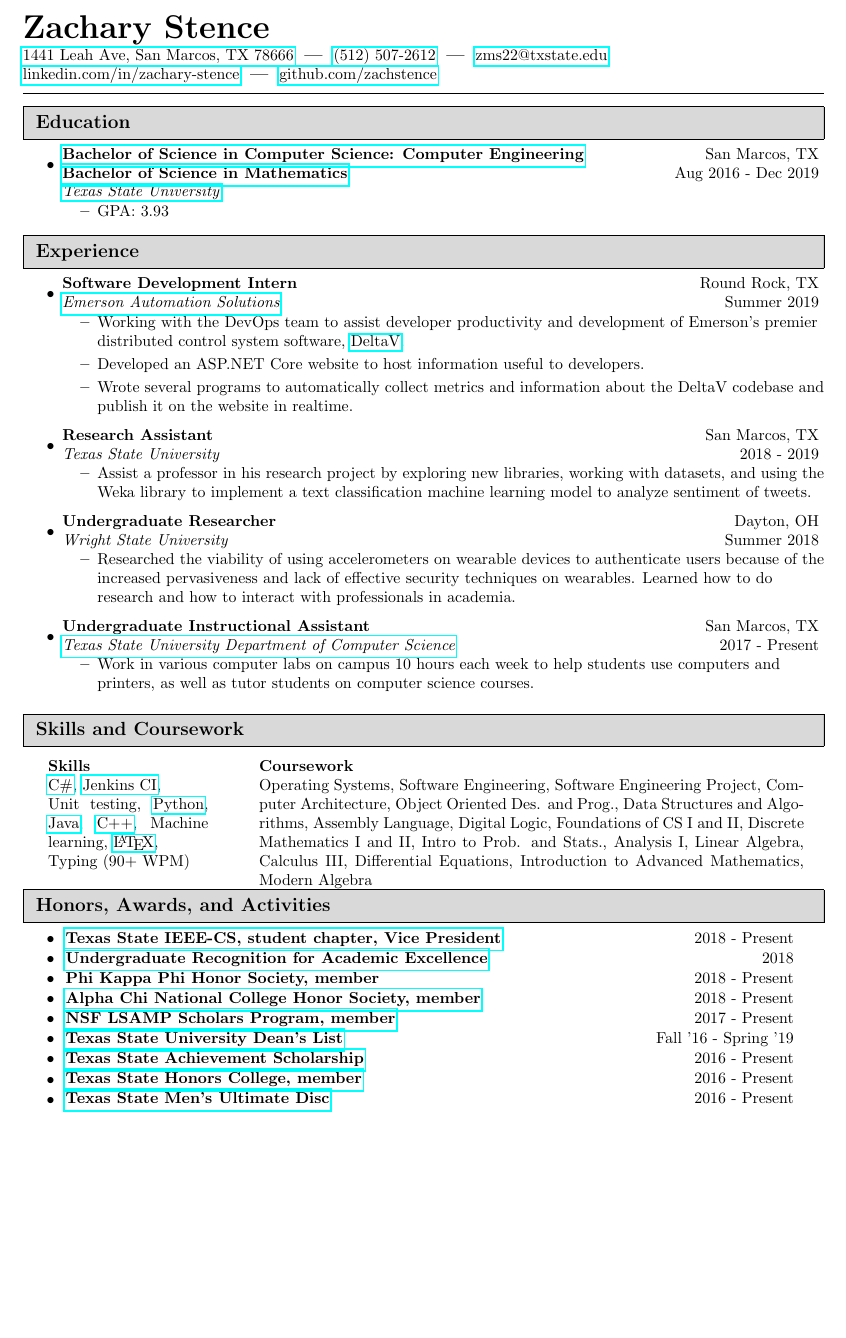
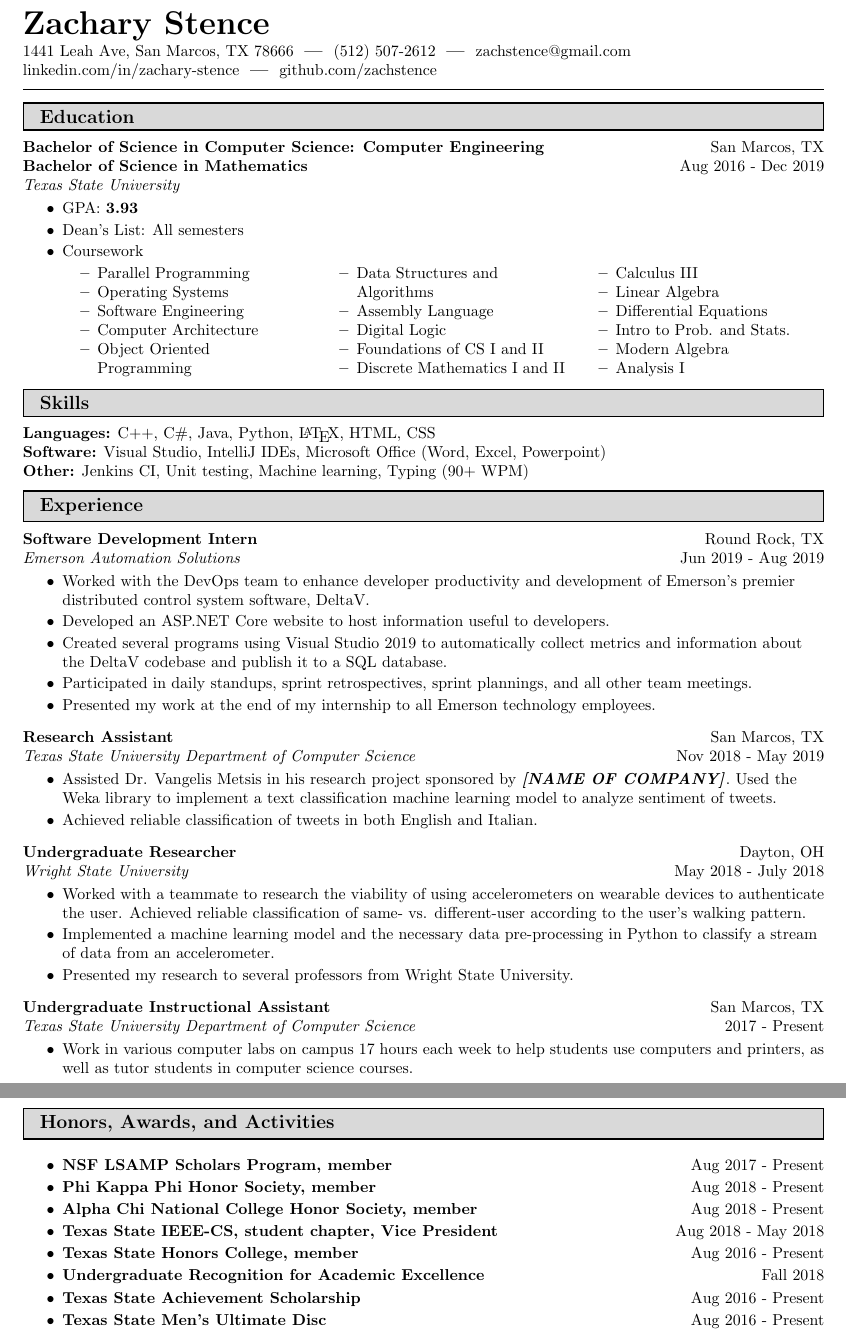
Before and after one commit to zachstence/resume, a LaTeX CV (resume.tex): part of the page before the commit and two parts of pages 1 and 2 of 2 after it, the two joined at a grey line, cut so that both start at the same text, the shorter picture padded with empty space. Compiled offline with pdfLaTeX.

Commit message:
Modify resume, new draft

```diff
--- a/resume.tex
+++ b/resume.tex
@@ -19,6 +19,8 @@
 \usepackage{tabularx}
 \usepackage{datetime}
 \usepackage{url}
+\usepackage{mdframed}
+\usepackage{multicol}
 \urlstyle{same}
 
 %-----------------------------------------------------------
@@ -33,9 +35,9 @@
 %Margin setup
 
 \setlength{\evensidemargin}{-0.25in}
+\setlength{\oddsidemargin}{-0.25in}
 \setlength{\headheight}{0in}
 \setlength{\headsep}{0in}
-\setlength{\oddsidemargin}{-0.25in}
 \setlength{\paperheight}{11in}
 \setlength{\paperwidth}{8.5in}
 \setlength{\tabcolsep}{0in}
@@ -114,11 +121,10 @@
 
 
 \textbf{\huge Zachary Stence} \\[2pt]
- \href{https://goo.gl/maps/5kUt8MF8fhMqY8UM9}{1441 Leah Ave, San Marcos, TX 78666} \sep \href{tel:15125072612}{(512) 507-2612} \sep \href{mailto:zms22@txstate.edu}{zms22@txstate.edu} \\
- \href{https://www.linkedin.com/in/zachary-stence}{linkedin.com/in/zachary-stence} \sep  \href{https://www.github.com/zachstence}{github.com/zachstence} \\[6pt]
+\href{https://goo.gl/maps/5kUt8MF8fhMqY8UM9}{1441 Leah Ave, San Marcos, TX 78666} \sep    \href{tel:15125072612}{(512) 507-2612} \sep \href{mailto:zachstence@gmail.com}{zachstence@gmail.com} \\
+\href{https://www.linkedin.com/in/zachary-stence}{linkedin.com/in/zachary-stence} \sep  \href{https://www.github.com/zachstence}{github.com/zachstence} \\[6pt]
 
 \hrule
-
 \vspace{2pt}
 
 %%%%%%%%%%%%%%%%%%%%%%%%%%%%%%%%%%%%%%%%%%%%%%%%%%%%%%%%%%%%%%%%%%%%%%%%%%%%%%%%%%%%%
@@ -130,24 +136,47 @@
 %\href{mycatalog.txstate.edu/undergraduate/science-engineering/computer/computer-science-concentration-engineering-bs/}{B.S. in Computer Science} / \href{mycatalog.txstate.edu/undergraduate/science-engineering/mathematics/applied-bs/}{B.S. in Applied Mathematics (in progress)}
 
 
-%\ressubheading{Bachelor of Science in Computer Science: Computer Engineering Concentration\\Bachelor of Science in Applied Mathematics}{San Marcos, Texas}{\href{http://www.txstate.edu}{Texas State University}}{2016 - Present}
+%\resdateiteming{Bachelor of Science in Computer Science: Computer Engineering Concentration\\Bachelor of Science in Applied Mathematics}{San Marcos, Texas}{\href{http://www.txstate.edu}{Texas State University}}{2016 - Present}
 
 \resheading{Education}
-\begin{itemize}
-    \item \dressubheading{\href{http://mycatalog.txstate.edu/undergraduate/science-engineering/computer/computer-science-concentration-engineering-bs/}{Bachelor of Science in Computer Science:    Computer Engineering}}
+    \dressubheading{\href{http://mycatalog.txstate.edu/undergraduate/science-engineering/computer/computer-science-concentration-engineering-bs/}{Bachelor of Science in Computer Science:    Computer Engineering}}
         {San Marcos, TX}
         {\href{http://mycatalog.txstate.edu/undergraduate/science-engineering/mathematics/applied-bs/}{Bachelor of Science in Mathematics}}
         {Aug 2016 - Dec 2019}
-%        {\href{http://www.txstate.edu/}{Texas State University}}
-
-        % These changes above and below (and changes to the \dressubheading command make it so that the bullet point for education is centered between my majors
-
-        \vspace{-1pt}
-        \item[] \href{http://www.txstate.edu/}{\textit{Texas State University}}
-            \vspace{-6pt}
-            \begin{itemize}
-                \resitem{GPA: 3.93}
-            \end{itemize}
+        {\href{http://www.txstate.edu/}{Texas State University}}
+        \begin{resitemize}
+            \item GPA: \textbf{3.93}
+            \item Dean's List: All semesters
+            \item Coursework
+            \vspace{-16pt}
+            \begin{multicols}{3}
+                \begin{resitemize}
+                    \item Parallel Programming
+                    \item Operating Systems
+                    \item Software Engineering
+                    \item Computer Architecture
+                    \item Object Oriented Programming
+                \end{resitemize}
+                \columnbreak
+                \begin{resitemize}
+                    \item Data Structures and Algorithms
+                    \item Assembly Language
+                    \item Digital Logic
+                    \item Foundations of CS I and II
+                    \item Discrete Mathematics I and II
+                \end{resitemize}
+                \columnbreak
+                \begin{resitemize}
+                    \item Calculus III
+                    \item Linear Algebra
+                    \item Differential Equations
+                    \item Intro to Prob. and Stats.
+                    \item Modern Algebra
+                    \item Analysis I
+                \end{resitemize}
+            \end{multicols}
+            \vspace{-16pt}
+        \end{resitemize}
 
 %    \item \ressubheading{\href{http://www.lasahighschool.com}{Liberal Arts and Science Academy}}{Austin,     Texas}{High School}{2012 - 2016}
 %        \begin{itemize}
@@ -156,12 +185,69 @@
 %            \resitem{SAT: 2020}
 %            \resitem{ACT: 30}
 %        \end{itemize}
-\end{itemize}
 
 
 
 
 
+
+
+
+%%%%%%%%%%%%%%%%%%%%%%%%%%%%%%%%%%%%%%%%%%%%%%%%%%%%%%%%%%%%%%%%%%%%%%%%%%%%%%%%%%%%%
+%
+%   SKILLS
+%
+%%%%%%%%%%%%%%%%%%%%%%%%%%%%%%%%%%%%%%%%%%%%%%%%%%%%%%%%%%%%%%%%%%%%%%%%%%%%%%%%%%%%%
+
+
+\resheading{Skills}
+%     & \textbf{Software} & \textbf{Programming}\\[2pt]
+
+
+
+%     \textbf{Proficient:}\hspace{24.5pt} &
+%     \href{https://www.office.com/}{Microsoft Office},
+%     \href{http://drive.google.com}{Google Drive},
+%     Typing (90+ WPM)
+%     %\href{http://www.autodesk.com/products/fusion-360/overview}{Fusion 360}
+%     \hspace{50pt} &
+
+%     \href{https://en.wikipedia.org/wiki/C\%2B\%2B}{C++},
+%     \href{https://www.latex-project.org/}{\LaTeX},
+%     \href{https://en.wikipedia.org/wiki/Linux}{Linux}\\
+
+
+
+%     \textbf{Working Knowledge:} \hspace{20pt} &
+%     \href{http://www.solidworks.com}{SolidWorks},
+%     \href{http://www.sketchup.com}{SketchUp},
+%     \href{http://www.autodesk.com/products/autocad/overview}{AutoCAD} &
+
+%     \href{https://en.wikipedia.org/wiki/Java_(programming_language)}{Java},
+%     \href{https://www.python.org/}{Python},
+% %    \href{https://en.wikipedia.org/wiki/TI-BASIC}{TI-BASIC},
+%     \href{https://en.wikipedia.org/wiki/R_(programming_language)}{R}\\
+
+
+
+\textbf{Languages:}
+    \href{https://en.wikipedia.org/wiki/C\%2B\%2B}{C++},
+    \href{https://en.wikipedia.org/wiki/C_Sharp_(programming_language)}{C\#},
+    \href{https://en.wikipedia.org/wiki/Java_(programming_language)}{Java},
+    \href{https://www.python.org/}{Python},
+    \href{https://www.latex-project.org/}{\LaTeX},
+    HTML, CSS
+\newline
+\textbf{Software:}
+    Visual Studio,
+    IntelliJ IDEs,
+    Microsoft Office (Word, Excel, Powerpoint)
+\newline
+\textbf{Other:}
+    \href{https://jenkins.io/}{Jenkins CI},
+    Unit testing,
+    Machine learning,
+    Typing (90+ WPM)
 
 
 
@@ -178,25 +264,29 @@
 
 
 \resheading{Experience}
-\begin{itemize}
-    \item \ressubheading{Software Development Intern}{Round Rock, TX}{\href{https://www.emerson.com/en-us/automation-solutions}{Emerson Automation Solutions}}{Summer 2019}
-        \begin{itemize}
-            \item Working with the DevOps team to assist developer productivity and development of Emerson's premier distributed control system software, \href{https://www.emerson.com/en-us/automation/control-and-safety-systems/distributed-control-systems-dcs/deltav-distributed-control-system}{DeltaV}.
-            \item Developed an ASP.NET Core website to host information useful to developers.
-            \item Wrote several programs to automatically collect metrics and information about the DeltaV codebase and publish it on the website in realtime.
-        \end{itemize}
-    \item \ressubheading{Research Assistant}{San Marcos, TX}{Texas State University}{2018 - 2019}
-        \begin{itemize}
-            \item Assist a professor in his research project by exploring new libraries, working with datasets, and using the Weka library to implement a text classification machine learning model to analyze sentiment of tweets.
-        \end{itemize}
-    \item \ressubheading{Undergraduate Researcher}{Dayton, OH}{Wright State University}{Summer 2018}
-        \begin{itemize}
-            \item Researched the viability of using accelerometers on wearable devices to authenticate users because of the increased pervasiveness and lack of effective security techniques on wearables. Learned how to do research and how to interact with professionals in academia.
-        \end{itemize}
-    \item \ressubheading{Undergraduate Instructional Assistant}{San Marcos, TX}{\href{https://cs.txstate.edu/accounts/lab_assistants/}{Texas State University Department of Computer Science}}{2017 - Present}
-        \begin{itemize}
-            \item Work in various computer labs on campus 10 hours each week to help students use computers and printers, as well as tutor students on computer science courses.
-        \end{itemize}
+\ressubheading{Software Development Intern}{Round Rock, TX}{\href{https://www.emerson.com/en-us/automation-solutions}{Emerson Automation Solutions}}{Jun 2019 - Aug 2019}
+    \begin{resitemize}
+        \item Worked with the DevOps team to enhance developer productivity and development of Emerson's premier distributed control system software, DeltaV.
+        \item Developed an ASP.NET Core website to host information useful to developers.
+        \item Created several programs using Visual Studio 2019 to automatically collect metrics and information about the DeltaV codebase and publish it to a SQL database.
+        \item Participated in daily standups, sprint retrospectives, sprint plannings, and all other team meetings.
+        \item Presented my work at the end of my internship to all Emerson technology  employees.
+    \end{resitemize}
+\ressubheading{Research Assistant}{San Marcos, TX}{Texas State University Department of Computer Science}{Nov 2018 - May 2019}
+    \begin{resitemize}
+        \item Assisted Dr. Vangelis Metsis in his research project sponsored by \textbf{\textit{[NAME OF COMPANY]}}. Used the Weka library to implement a text classification machine learning model to analyze sentiment of tweets.
+        \item Achieved reliable classification of tweets in both English and Italian.
+    \end{resitemize}
+\ressubheading{Undergraduate Researcher}{Dayton, OH}{Wright State University}{May 2018 - July 2018}
+    \begin{resitemize}
+        \item Worked with a teammate to research the viability of using accelerometers on wearable devices to authenticate the user. Achieved reliable classification of same- vs. different-user according to the user's walking pattern.
+        \item Implemented a machine learning model and the necessary data pre-processing in Python to classify a stream of data from an accelerometer.
+        \item Presented my research to several professors from Wright State University.
+    \end{resitemize}
+\ressubheading{Undergraduate Instructional Assistant}{San Marcos, TX}{\href{https://cs.txstate.edu/accounts/lab_assistants/}{Texas State University Department of Computer Science}}{2017 - Present}
+    \begin{resitemize}
+        \item Work in various computer labs on campus 17 hours each week to help students use computers and printers, as well as tutor students in computer science courses.
+    \end{resitemize}
     % \item \ressubheading{Tutor}{San Marcos, TX}{\href{http://hlsamp.cose.txstate.edu/clc/clc-tutoring.html}{Collaborative Learning Center}}{2017 - Present}
     %     \begin{itemize}
     %         \item Tutor Texas State students on both basic and advanced STEM classes for 2 hours each week.
@@ -225,94 +315,8 @@
 
 
 
-\end{itemize}
 
 
-
-
-
-
-%%%%%%%%%%%%%%%%%%%%%%%%%%%%%%%%%%%%%%%%%%%%%%%%%%%%%%%%%%%%%%%%%%%%%%%%%%%%%%%%%%%%%
-%
-%   SKILLS AND COURSEWORK
-%
-%%%%%%%%%%%%%%%%%%%%%%%%%%%%%%%%%%%%%%%%%%%%%%%%%%%%%%%%%%%%%%%%%%%%%%%%%%%%%%%%%%%%%
-
-
-\resheading{Skills and Coursework}\\
-\vspace{8pt}
-% \begin{tabularx}{\textwidth}{rlX}
-%     & \textbf{Software} & \textbf{Programming}\\[2pt]
-
-
-
-%     \textbf{Proficient:}\hspace{24.5pt} &
-%     \href{https://www.office.com/}{Microsoft Office},
-%     \href{http://drive.google.com}{Google Drive},
-%     Typing (90+ WPM)
-%     %\href{http://www.autodesk.com/products/fusion-360/overview}{Fusion 360}
-%     \hspace{50pt} &
-
-%     \href{https://en.wikipedia.org/wiki/C\%2B\%2B}{C++},
-%     \href{https://www.latex-project.org/}{\LaTeX},
-%     \href{https://en.wikipedia.org/wiki/Linux}{Linux}\\
-
-
-
-%     \textbf{Working Knowledge:} \hspace{20pt} &
-%     \href{http://www.solidworks.com}{SolidWorks},
-%     \href{http://www.sketchup.com}{SketchUp},
-%     \href{http://www.autodesk.com/products/autocad/overview}{AutoCAD} &
-
-%     \href{https://en.wikipedia.org/wiki/Java_(programming_language)}{Java},
-%     \href{https://www.python.org/}{Python},
-% %    \href{https://en.wikipedia.org/wiki/TI-BASIC}{TI-BASIC},
-%     \href{https://en.wikipedia.org/wiki/R_(programming_language)}{R}\\
-
-% \end{tabularx}
-\setlength{\tabcolsep}{16pt}
-
-\begin{tabularx}{\textwidth}{p{0.20\textwidth}p{0.68\textwidth}}
-    \textbf{Skills} & \textbf{Coursework}\\
-
-        \href{https://en.wikipedia.org/wiki/C_Sharp_(programming_language)}{C\#},
-        \href{https://jenkins.io/}{Jenkins CI},
-        \newline
-        Unit testing,
-        \href{https://www.python.org/}{Python},
-        \href{https://en.wikipedia.org/wiki/Java_(programming_language)}{Java},
-        \href{https://en.wikipedia.org/wiki/C\%2B\%2B}{C++},
-        Machine learning,
-        \href{https://www.latex-project.org/}{\LaTeX},
-        % \href{http://www.uml.org/}{UML Diagrams},
-        % \href{https://www.office.com/}{Microsoft Office},
-        % \href{http://drive.google.com}{Google Drive},
-        \newline Typing (90+ WPM)
-
-        &
-        Operating Systems,
-        Software Engineering,
-        Software Engineering Project,
-        Computer Architecture,
-        Object Oriented Des. and Prog.,
-        Data Structures and Algorithms,
-        Assembly Language,
-        Digital Logic,
-        Foundations of CS I and II,
-        Discrete Mathematics I and II,
-        Intro to Prob. and Stats.,
-        Analysis I,
-        Linear Algebra,
-        Calculus III,
-        Differential Equations,
-        Introduction to Advanced Mathematics,
-        Modern Algebra
-
-\end{tabularx}
-
-\setlength{\tabcolsep}{16pt}
-
-\vspace{-8pt}
 
 
 
@@ -386,18 +390,15 @@
 
 
 \resheading{Honors, Awards, and Activities}
-\begin{itemize}
-    \item \ressubhead{\href{https://www.facebook.com/TXST.IEEE/}{Texas State IEEE-CS, student chapter, Vice President}}{2018 - Present}
-    \item \ressubhead{\href{http://www.math.txstate.edu/about/archive/2017-18/awards-day.html}{Undergraduate Recognition for Academic Excellence}}{2018}
-%    \item \ressubhead{\href{https://www.linkedin.com/in/zachary-stence/}{Certificate of Achievement}}{2018}
-    \item \ressubhead{Phi Kappa Phi Honor Society, member}{2018 - Present}
-    \item \ressubhead{\href{https://ims.alphachihonor.org/}{Alpha Chi National College Honor Society, member}}{2018 - Present}
-    \item \ressubhead{\href{http://hlsamp.cose.txstate.edu/}{NSF LSAMP Scholars Program, member}}{2017 - Present}
-    \item \ressubhead{\href{http://mycatalog.txstate.edu/undergraduate/general-information/academic-policies/honors/}{Texas State University Dean's List}}{Fall '16 - Spring '19}
-    \item \ressubhead{\href{http://www.finaid.txstate.edu/scholarships/freshman/assured.html}{Texas State Achievement Scholarship}}{2016 - Present}
-    \item \ressubhead{\href{http://www.txstate.edu/honors/}{Texas State Honors College, member}}{2016 - Present}
-    \item \ressubhead{\href{http://www.campusrecreation.txstate.edu/sport-clubs/club-pages/Ultimate-Disc.html}{Texas State Men's Ultimate Disc}}{2016 - Present}
-
+\begin{resitemize}
+    \resdateitem{\href{http://hlsamp.cose.txstate.edu/}{NSF LSAMP Scholars Program, member}}{Aug 2017 - Present}
+    \resdateitem{Phi Kappa Phi Honor Society, member}{Aug 2018 - Present}
+    \resdateitem{\href{https://ims.alphachihonor.org/}{Alpha Chi National College Honor Society, member}}{Aug 2018 - Present}
+    \resdateitem{\href{https://www.facebook.com/TXST.IEEE/}{Texas State IEEE-CS, student chapter, Vice President}}{Aug 2018 - May 2018}
+    \resdateitem{\href{http://www.txstate.edu/honors/}{Texas State Honors College, member}}{Aug 2016 - Present}
+    \resdateitem{\href{http://www.math.txstate.edu/about/archive/2017-18/awards-day.html}{Undergraduate Recognition for Academic Excellence}}{Fall 2018}
+    \resdateitem{\href{http://www.finaid.txstate.edu/scholarships/freshman/assured.html}{Texas State Achievement Scholarship}}{Aug 2016 - Present}
+    \resdateitem{\href{http://www.campusrecreation.txstate.edu/sport-clubs/club-pages/Ultimate-Disc.html}{Texas State Men's Ultimate Disc}}{Aug 2016 - Present}
 %\item \ressubhead{\href{http://www.reslife.txstate.edu/llc/Current/STEMLLC.html}{STEM Living-Learning Community, member}}{2016 - 2017}
 
 %\item \ressubhead{\href{https://professionals.collegeboard.org/k-12/awards/ap-scholar}{AP Scholar with Distinction}}{2015 - 2016}
@@ -433,12 +434,12 @@
 %           \resitem{Honors Wind Ensemble \hfill 2015}
 %           \resitem{Symphonic Band I, Principal Tuba \hfill 2014}
 %        \end{itemize}
-\end{itemize}
+\end{resitemize}
 
 
 
 
 
-
+\end{NoHyper}
 
 \end{document}
```
Also changed, not shown: history/2019.09.14_resume-draft.pdf (added), resume.tex (57 more changed lines).
